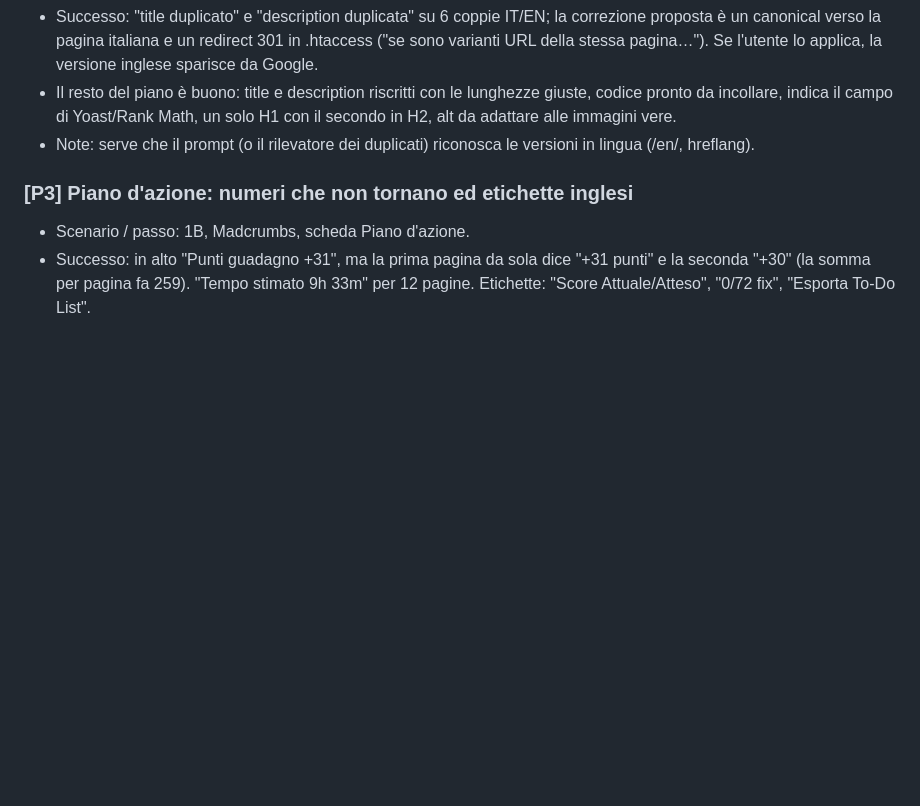
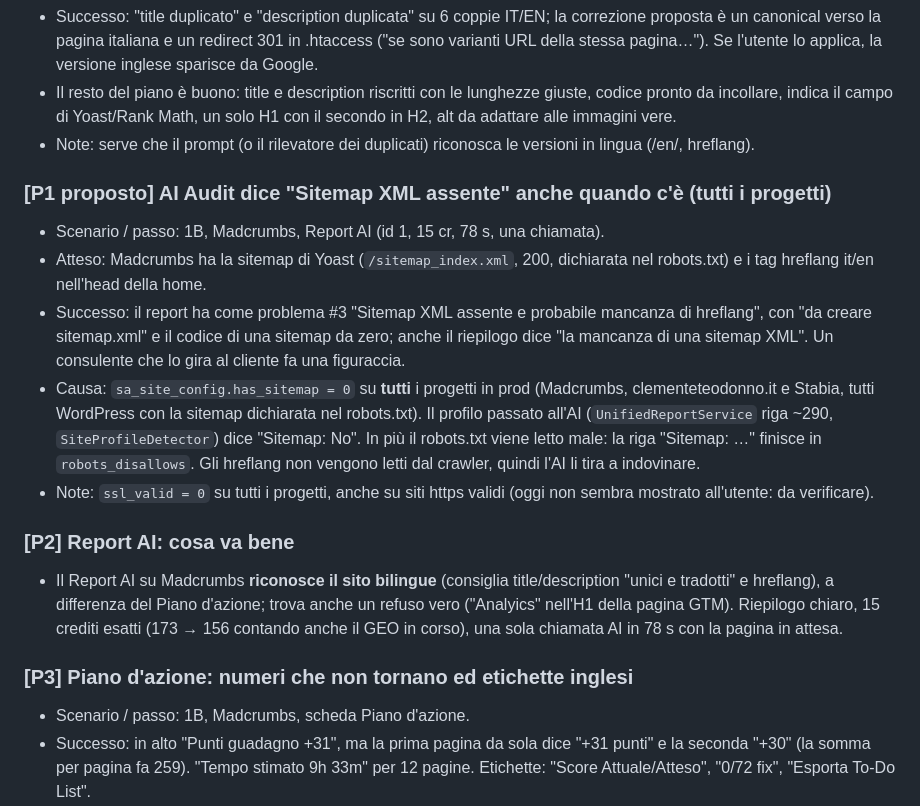
Before and after one commit to clembeweb/ainstein-seo-toolkit, a Markdown page: docs/2026-10-16-test-manuali.md, the part around the change. Rendered like a GitHub page; blank space fills up the shorter version.

Commit message:
docs(test-manuali): Report AI, sitemap data per assente su tutti i progetti (P1 proposto)
Co-Authored-By: Claude Opus 5.5 <noreply@anthropic.com>

```diff
--- a/docs/2026-10-16-test-manuali.md
+++ b/docs/2026-10-16-test-manuali.md
@@ -101,6 +101,24 @@
   indica il campo di Yoast/Rank Math, un solo H1 con il secondo in H2, alt da adattare alle immagini vere.
 - Note: serve che il prompt (o il rilevatore dei duplicati) riconosca le versioni in lingua (/en/, hreflang).
 
+### [P1 proposto] AI Audit dice "Sitemap XML assente" anche quando c'è (tutti i progetti)
+- Scenario / passo: 1B, Madcrumbs, Report AI (id 1, 15 cr, 78 s, una chiamata).
+- Atteso: Madcrumbs ha la sitemap di Yoast (`/sitemap_index.xml`, 200, dichiarata nel robots.txt) e i tag hreflang
+  it/en nell'head della home.
+- Successo: il report ha come problema #3 "Sitemap XML assente e probabile mancanza di hreflang", con "da creare
+  sitemap.xml" e il codice di una sitemap da zero; anche il riepilogo dice "la mancanza di una sitemap XML".
+  Un consulente che lo gira al cliente fa una figuraccia.
+- Causa: `sa_site_config.has_sitemap = 0` su **tutti** i progetti in prod (Madcrumbs, clementeteodonno.it e Stabia,
+  tutti WordPress con la sitemap dichiarata nel robots.txt). Il profilo passato all'AI (`UnifiedReportService` riga ~290,
+  `SiteProfileDetector`) dice "Sitemap: No". In più il robots.txt viene letto male: la riga "Sitemap: …" finisce in
+  `robots_disallows`. Gli hreflang non vengono letti dal crawler, quindi l'AI li tira a indovinare.
+- Note: `ssl_valid = 0` su tutti i progetti, anche su siti https validi (oggi non sembra mostrato all'utente: da verificare).
+
+### [P2] Report AI: cosa va bene
+- Il Report AI su Madcrumbs **riconosce il sito bilingue** (consiglia title/description "unici e tradotti" e hreflang),
+  a differenza del Piano d'azione; trova anche un refuso vero ("Analyics" nell'H1 della pagina GTM). Riepilogo chiaro,
+  15 crediti esatti (173 → 156 contando anche il GEO in corso), una sola chiamata AI in 78 s con la pagina in attesa.
+
 ### [P3] Piano d'azione: numeri che non tornano ed etichette inglesi
 - Scenario / passo: 1B, Madcrumbs, scheda Piano d'azione.
 - Successo: in alto "Punti guadagno +31", ma la prima pagina da sola dice "+31 punti" e la seconda "+30" (la somma
```
